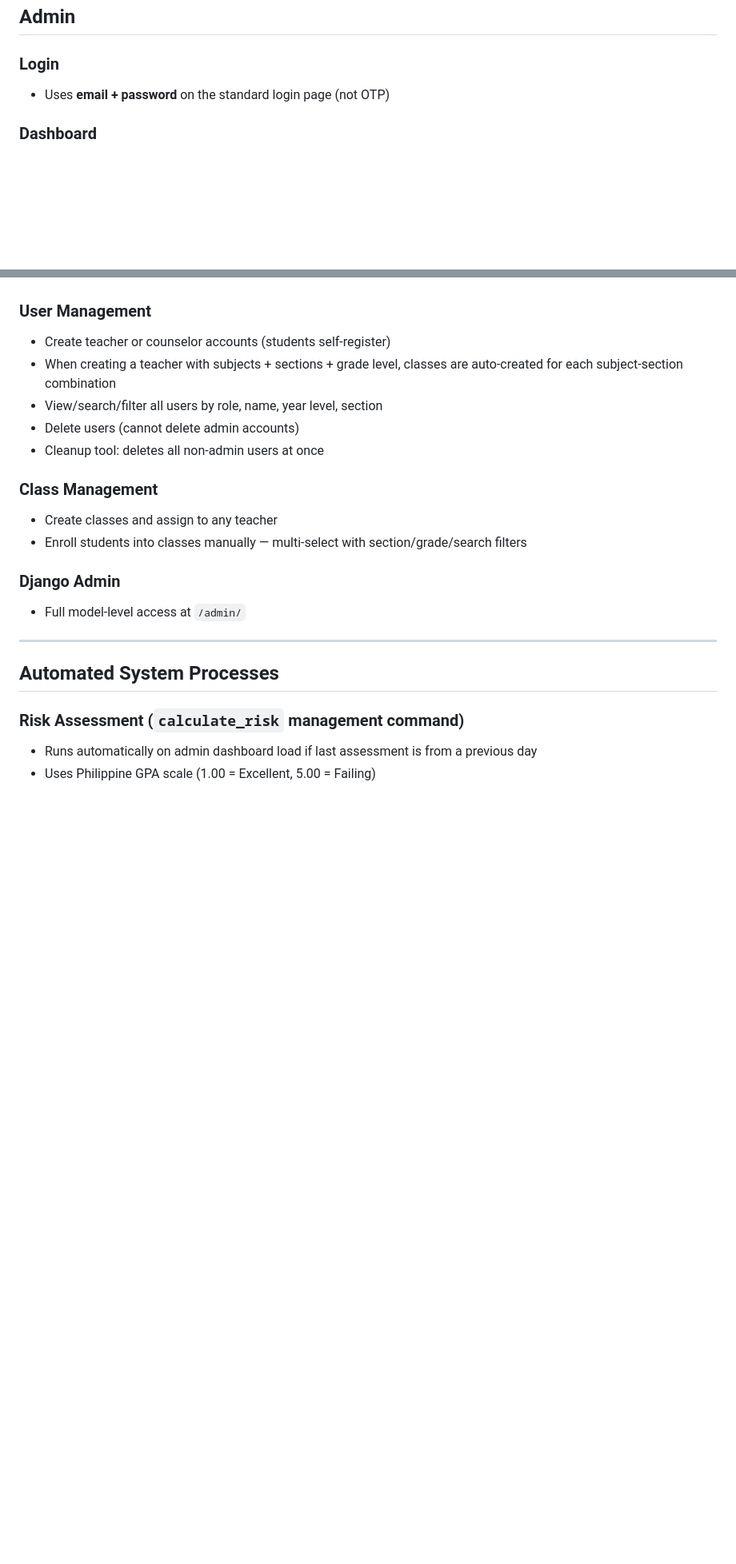
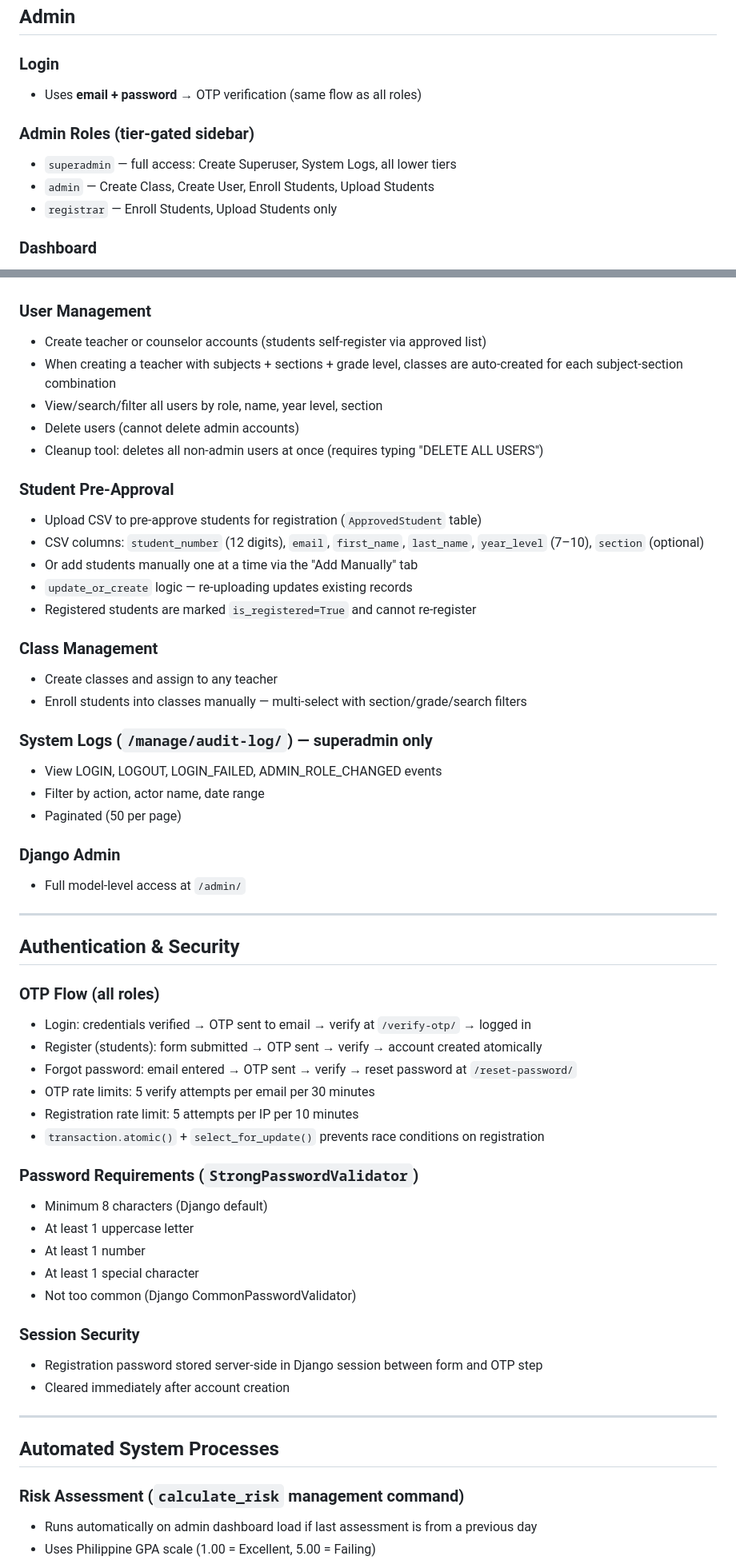
Before and after one commit to haruto-web/campus-care-project, a Markdown page: LOGIC.md, 2 parts joined by grey strips. Shown at 80% size. GitHub-like rendering; blank space fills up the shorter version.

```diff
--- a/LOGIC.md
+++ b/LOGIC.md
@@ -153,7 +157,12 @@
 ## Admin
 
 ### Login
-- Uses **email + password** on the standard login page (not OTP)
+- Uses **email + password** → OTP verification (same flow as all roles)
+
+### Admin Roles (tier-gated sidebar)
+- `superadmin` — full access: Create Superuser, System Logs, all lower tiers
+- `admin` — Create Class, Create User, Enroll Students, Upload Students
+- `registrar` — Enroll Students, Upload Students only
 
 ### Dashboard
 - System stats: total users, students, teachers, counselors, admins, classes, assignments
@@ -167,18 +176,53 @@
 - BT AI Assistant button
 
 ### User Management
-- Create teacher or counselor accounts (students self-register)
+- Create teacher or counselor accounts (students self-register via approved list)
 - When creating a teacher with subjects + sections + grade level, classes are auto-created for each subject-section combination
 - View/search/filter all users by role, name, year level, section
 - Delete users (cannot delete admin accounts)
-- Cleanup tool: deletes all non-admin users at once
+- Cleanup tool: deletes all non-admin users at once (requires typing "DELETE ALL USERS")
+
+### Student Pre-Approval
+- Upload CSV to pre-approve students for registration (`ApprovedStudent` table)
+- CSV columns: `student_number` (12 digits), `email`, `first_name`, `last_name`, `year_level` (7–10), `section` (optional)
+- Or add students manually one at a time via the "Add Manually" tab
+- `update_or_create` logic — re-uploading updates existing records
+- Registered students are marked `is_registered=True` and cannot re-register
 
 ### Class Management
 - Create classes and assign to any teacher
 - Enroll students into classes manually — multi-select with section/grade/search filters
 
+### System Logs (`/manage/audit-log/`) — superadmin only
+- View LOGIN, LOGOUT, LOGIN_FAILED, ADMIN_ROLE_CHANGED events
+- Filter by action, actor name, date range
+- Paginated (50 per page)
+
 ### Django Admin
 - Full model-level access at `/admin/`
+
+---
+
+## Authentication & Security
+
+### OTP Flow (all roles)
+- Login: credentials verified → OTP sent to email → verify at `/verify-otp/` → logged in
+- Register (students): form submitted → OTP sent → verify → account created atomically
+- Forgot password: email entered → OTP sent → verify → reset password at `/reset-password/`
+- OTP rate limits: 5 verify attempts per email per 30 minutes
+- Registration rate limit: 5 attempts per IP per 10 minutes
+- `transaction.atomic()` + `select_for_update()` prevents race conditions on registration
+
+### Password Requirements (`StrongPasswordValidator`)
+- Minimum 8 characters (Django default)
+- At least 1 uppercase letter
+- At least 1 number
+- At least 1 special character
+- Not too common (Django CommonPasswordValidator)
+
+### Session Security
+- Registration password stored server-side in Django session between form and OTP step
+- Cleared immediately after account creation
 
 ---
 
```
Also changed, not shown: other parts of LOGIC.md (+12 -8 lines).
